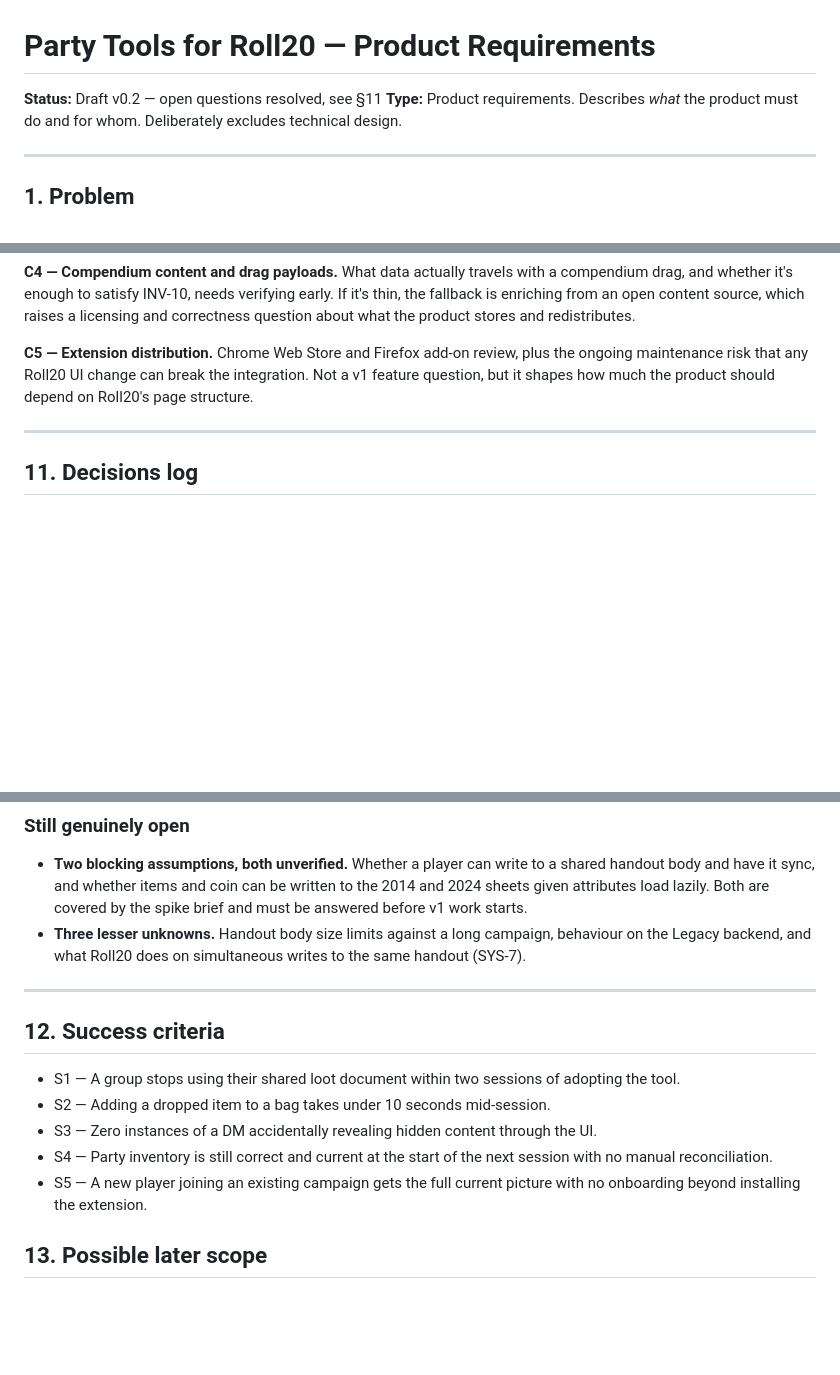
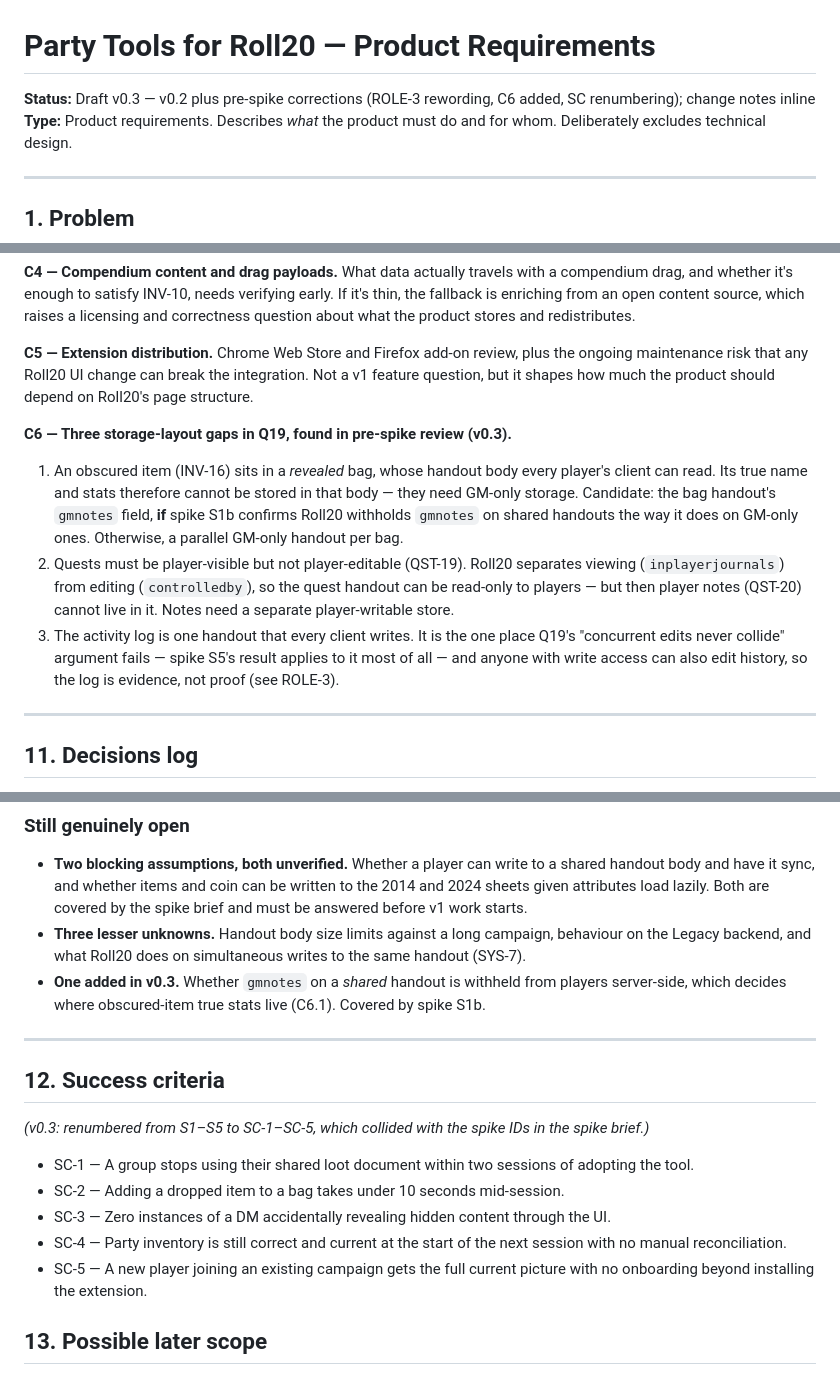
Before and after one commit to drsmith18/roll20-inventory-quest-tracker, a Markdown page: docs/roll20-party-tools-prd.md, 3 parts joined by grey strips. Rendered like a GitHub page; blank space fills up the shorter version.

Commit message:
Fix PRD inconsistencies found in pre-spike review; add S1b to spike brief
PRD (now v0.3):
- ROLE-3 reworded: client-side role checks are spoofable, so the real
  guarantee is server-enforced content hiding, not DM authority over
  shared data. The old wording promised something unachievable.
- New C6: three storage-layout gaps in the Q19 decision (obscured item
  true stats can't live in a readable bag body; player quest notes
  can't live in a read-only quest handout; the activity log is a
  shared-write hotspot and tamperable).
- INV-14 'recoverable for a period' aligned with INV-22a/22b.
- Success criteria renumbered S1-S5 -> SC-1..SC-5 to stop colliding
  with spike IDs.
- Permissions table: player bag creation now shows the resolved Q1.

Spike brief: S1 gains sub-test S1b - is gmnotes on a *shared* handout
withheld from players? Decides where obscured-item data lives (C6.1).

Co-Authored-By: Claude Fable 5 <noreply@anthropic.com>
Claude-Session: https://claude.ai/code/session_01PDttjo3RxBC93RZBmbGBsW

```diff
--- a/docs/roll20-party-tools-prd.md
+++ b/docs/roll20-party-tools-prd.md
@@ -1,6 +1,6 @@
 # Party Tools for Roll20 — Product Requirements
 
-**Status:** Draft v0.2 — open questions resolved, see §11
+**Status:** Draft v0.3 — v0.2 plus pre-spike corrections (ROLE-3 rewording, C6 added, SC renumbering); change notes inline
 **Type:** Product requirements. Describes *what* the product must do and for whom. Deliberately excludes technical design.
 
 ---
@@ -266,6 +266,11 @@ What data actually travels with a compendium drag, and whether it's enough to sa
 **C5 — Extension distribution.**
 Chrome Web Store and Firefox add-on review, plus the ongoing maintenance risk that any Roll20 UI change can break the integration. Not a v1 feature question, but it shapes how much the product should depend on Roll20's page structure.
 
+**C6 — Three storage-layout gaps in Q19, found in pre-spike review (v0.3).**
+1. An obscured item (INV-16) sits in a *revealed* bag, whose handout body every player's client can read. Its true name and stats therefore cannot be stored in that body — they need GM-only storage. Candidate: the bag handout's `gmnotes` field, **if** spike S1b confirms Roll20 withholds `gmnotes` on shared handouts the way it does on GM-only ones. Otherwise, a parallel GM-only handout per bag.
+2. Quests must be player-visible but not player-editable (QST-19). Roll20 separates viewing (`inplayerjournals`) from editing (`controlledby`), so the quest handout can be read-only to players — but then player notes (QST-20) cannot live in it. Notes need a separate player-writable store.
+3. The activity log is one handout that every client writes. It is the one place Q19's "concurrent edits never collide" argument fails — spike S5's result applies to it most of all — and anyone with write access can also edit history, so the log is evidence, not proof (see ROLE-3).
+
 ---
 
 ## 11. Decisions log
@@ -300,16 +305,19 @@ All questions raised in v0.1 are now resolved. Recorded here with the reasoning,
 
 - **Two blocking assumptions, both unverified.** Whether a player can write to a shared handout body and have it sync, and whether items and coin can be written to the 2014 and 2024 sheets given attributes load lazily. Both are covered by the spike brief and must be answered before v1 work starts.
 - **Three lesser unknowns.** Handout body size limits against a long campaign, behaviour on the Legacy backend, and what Roll20 does on simultaneous writes to the same handout (SYS-7).
+- **One added in v0.3.** Whether `gmnotes` on a *shared* handout is withheld from players server-side, which decides where obscured-item true stats live (C6.1). Covered by spike S1b.
 
 ---
 
 ## 12. Success criteria
 
-- S1 — A group stops using their shared loot document within two sessions of adopting the tool.
-- S2 — Adding a dropped item to a bag takes under 10 seconds mid-session.
-- S3 — Zero instances of a DM accidentally revealing hidden content through the UI.
-- S4 — Party inventory is still correct and current at the start of the next session with no manual reconciliation.
-- S5 — A new player joining an existing campaign gets the full current picture with no onboarding beyond installing the extension.
+*(v0.3: renumbered from S1–S5 to SC-1–SC-5, which collided with the spike IDs in the spike brief.)*
+
+- SC-1 — A group stops using their shared loot document within two sessions of adopting the tool.
+- SC-2 — Adding a dropped item to a bag takes under 10 seconds mid-session.
+- SC-3 — Zero instances of a DM accidentally revealing hidden content through the UI.
+- SC-4 — Party inventory is still correct and current at the start of the next session with no manual reconciliation.
+- SC-5 — A new player joining an existing campaign gets the full current picture with no onboarding beyond installing the extension.
 
 ## 13. Possible later scope
 
```
Also changed, not shown: other parts of docs/roll20-party-tools-prd.md (+3 -3 lines), docs/roll20-spike-brief.md (+2 -1 lines).
